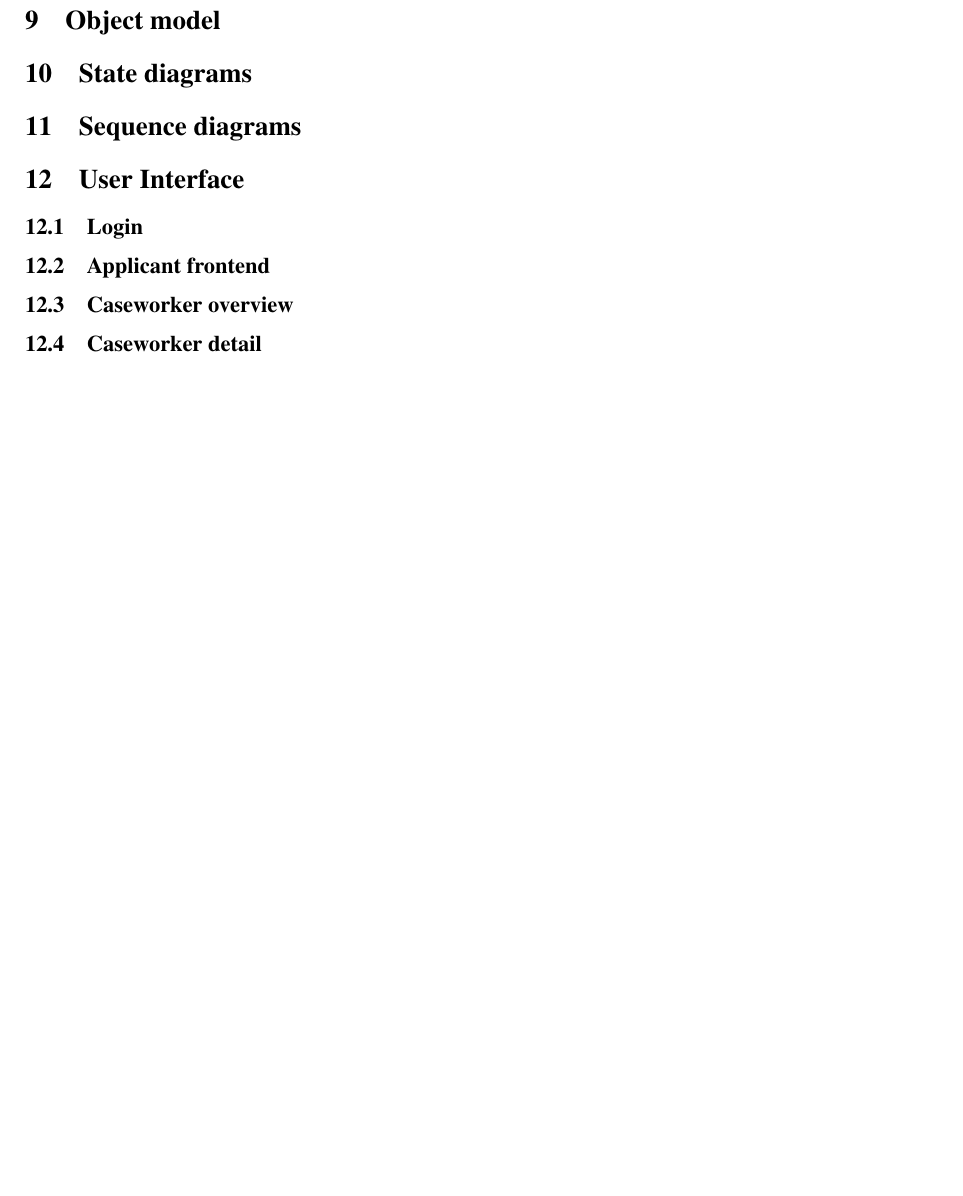
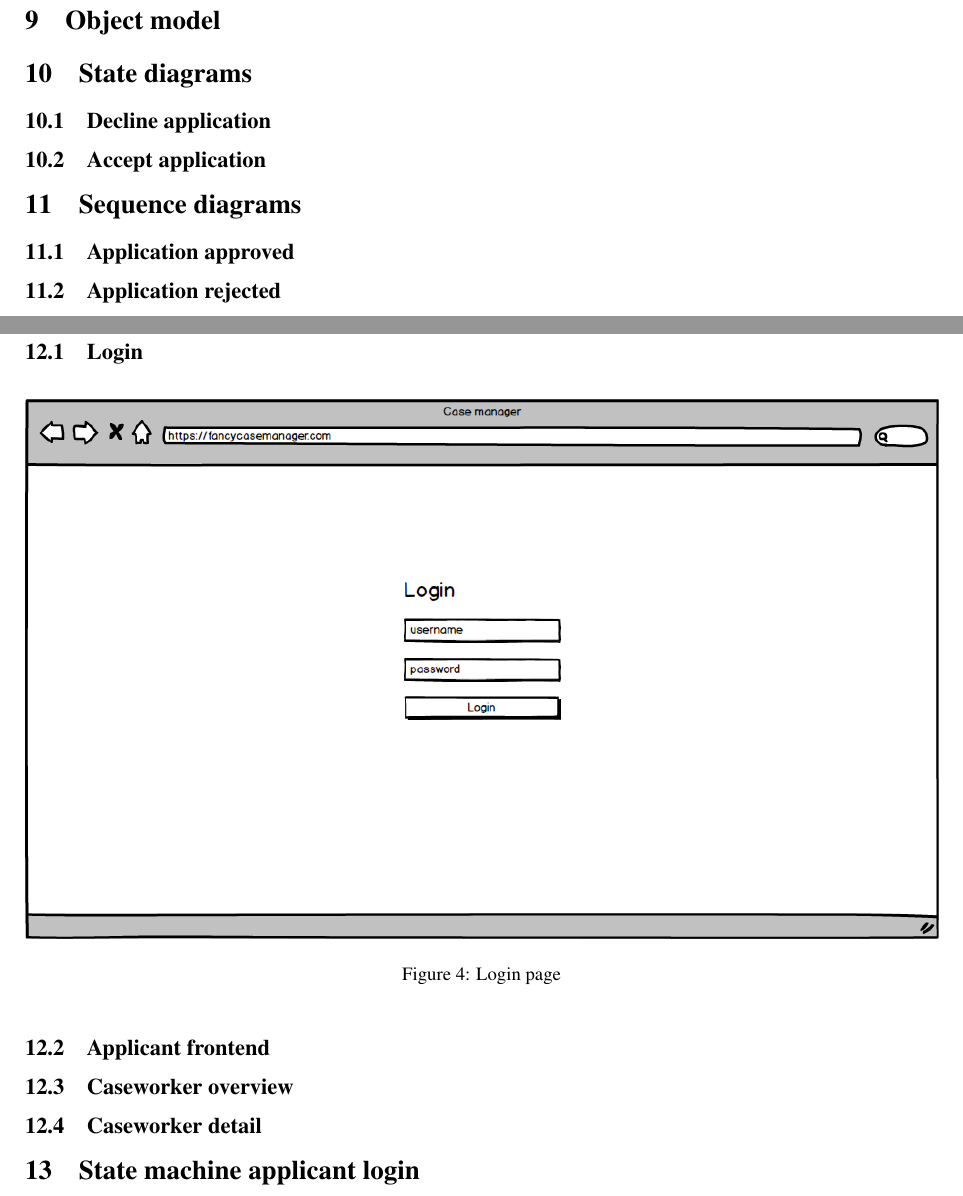
Before and after one commit to silvanadrian/SE2019-Project, a LaTeX document (main.tex, which reads 09-dynamic-models.tex, 10-user-interfaces.tex): part of page 16 of 16 before the commit and two parts of pages 16 and 17 of 17 after it, the two joined at a grey line, cut so that both start at the same text, the shorter picture padded with empty space. Compiled offline with pdfLaTeX.

Commit message:
Update on Overleaf.

```diff
--- a/09-dynamic-models.tex
+++ b/09-dynamic-models.tex
@@ -1,5 +1,11 @@
 \section{State diagrams}
 
+\subsection{Decline application}
 
+\subsection{Accept application}
 
 \section{Sequence diagrams}
+
+\subsection{Application approved}
+
+\subsection{Application rejected}
--- a/10-user-interfaces.tex
+++ b/10-user-interfaces.tex
@@ -2,10 +3,16 @@
 
 \subsection{Login}
 
-
+\begin{figure}[htb!]
+    \centering
+    \includegraphics[width=\textwidth]{img/page-login.png}
+    \caption{Login page}
+\end{figure}
 
 \subsection{Applicant frontend}
 
 \subsection{Caseworker overview}
 
 \subsection{Caseworker detail}
+
+\section{State machine applicant login}
```
Also changed, not shown: 10-user-interfaces.tex (1 more changed lines).
